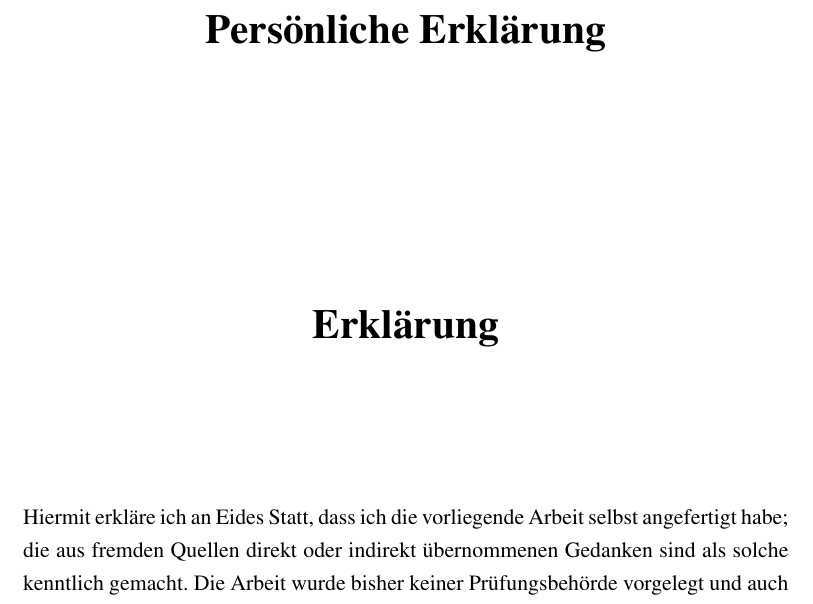
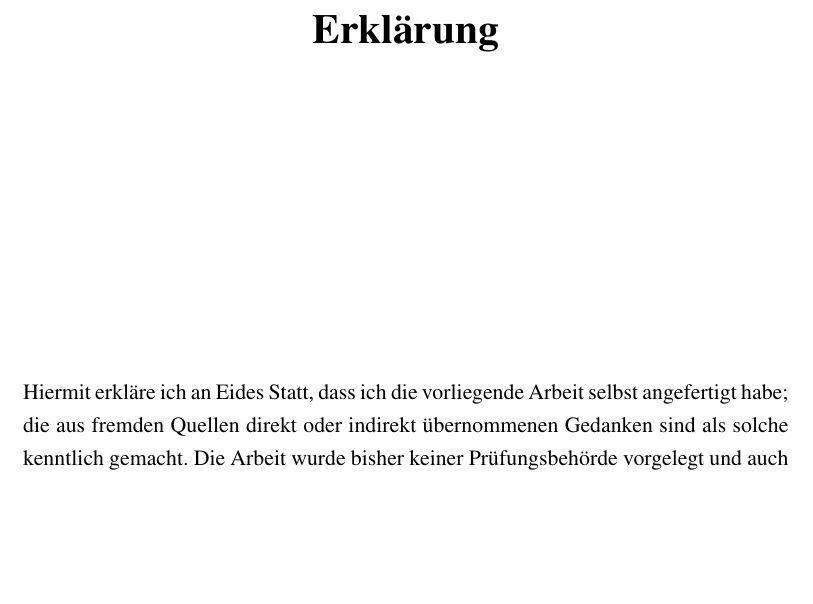
Before and after one commit to RedTo/latex-templates, a LaTeX thesis (thesis/thesis.tex, which reads thesis/chapter/erklaerung.tex): part of page 2 of 10, cut at the place of the change, the shorter picture padded with empty space. Compiled offline with pdfLaTeX; an older LaTeX class or package is replaced by its successor.

Commit message:
Optimized Page "Erklärung"

```diff
--- a/thesis/chapter/erklaerung.tex
+++ b/thesis/chapter/erklaerung.tex
@@ -1,12 +1,8 @@
 \thispagestyle{empty}
-\begin{center}
-\huge \textbf{Persönliche Erklärung}
-\end{center}
-\vspace*{3cm}
-
 \begin{center}
 \huge \textbf{Erklärung}
 \end{center}
-\vspace{2cm}
-Hiermit erkläre ich an Eides Statt, dass ich die vorliegende Arbeit selbst angefertigt habe; die aus fremden Quellen direkt oder indirekt übernommenen Gedanken sind als solche kenntlich gemacht.
-Die Arbeit wurde bisher keiner Prüfungsbehörde vorgelegt und auch noch nicht veröffentlicht.
+\vspace{5cm}
+Hiermit erkläre ich an Eides Statt, dass ich die vorliegende Arbeit selbst angefertigt habe;
+die aus fremden Quellen direkt oder indirekt übernommenen Gedanken sind als solche kenntlich
+gemacht. Die Arbeit wurde bisher keiner Prüfungsbehörde vorgelegt und auch noch nicht veröffentlicht.
```
Also changed, not shown: thesis/chapter/erklaerung.tex (13 more changed lines).
